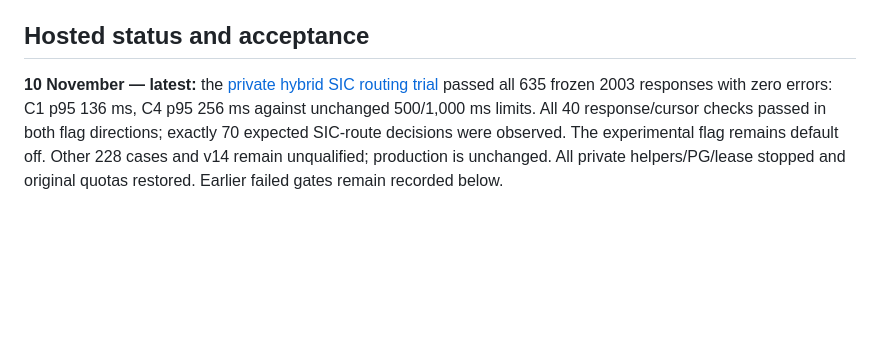
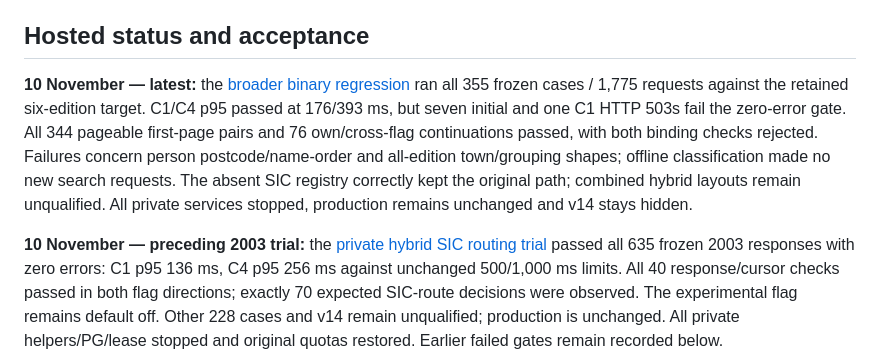
Before and after one commit to abedegno/ukinfo-reader, a Markdown page: docs/hosted-v14.md, the part around the change. GitHub-like rendering; blank space fills up the shorter version.

Commit message:
docs: record broader routing regression and remaining reliability failures

```diff
--- a/docs/hosted-v14.md
+++ b/docs/hosted-v14.md
@@ -43,7 +43,17 @@ matching or retrospective cross-edition removal is inferred from this source bit
 
 ## Hosted status and acceptance
 
-**10 November — latest:** the [private hybrid SIC routing trial](research/2003-hybrid-sic-routing-2026-11-10.md)
+**10 November — latest:** the [broader binary regression](research/2003-hybrid-broad-regression-2026-11-10.md)
+ran all 355 frozen cases / 1,775 requests against the retained six-edition target.
+C1/C4 p95 passed at 176/393 ms, but seven initial and one C1 HTTP 503s fail the
+zero-error gate. All 344 pageable first-page pairs and 76 own/cross-flag
+continuations passed, with both binding checks rejected. Failures concern person
+postcode/name-order and all-edition town/grouping shapes; offline classification
+made no new search requests. The absent SIC registry correctly kept the original
+path; combined hybrid layouts remain unqualified. All private services stopped,
+production remains unchanged and v14 stays hidden.
+
+**10 November — preceding 2003 trial:** the [private hybrid SIC routing trial](research/2003-hybrid-sic-routing-2026-11-10.md)
 passed all 635 frozen 2003 responses with zero errors: C1 p95 136 ms, C4 p95
 256 ms against unchanged 500/1,000 ms limits. All 40 response/cursor checks passed
 in both flag directions; exactly 70 expected SIC-route decisions were observed.
```
Also changed, not shown: docs/research/2003-hybrid-broad-regression-2026-11-10.md (added, +144 -0 lines), docs/research/2003-hybrid-sic-routing-2026-11-10.md (+5 -0 lines).
